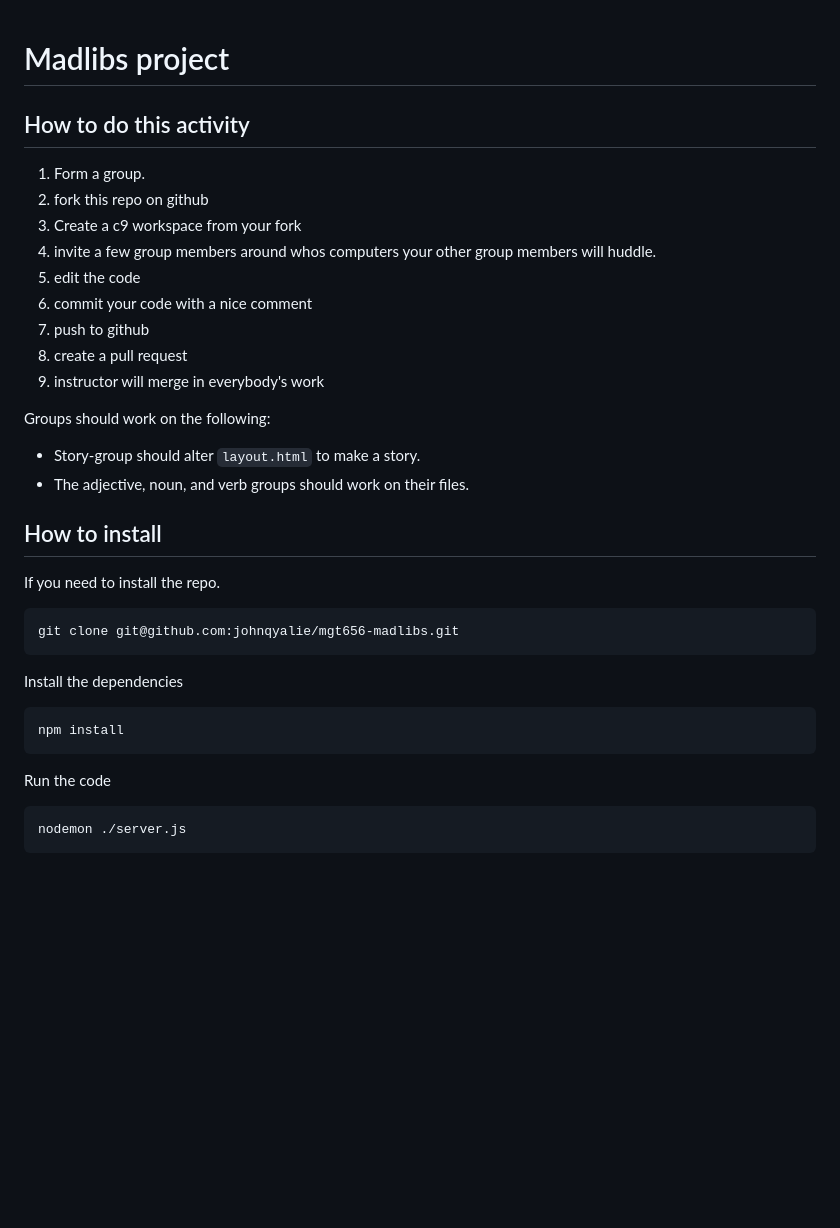
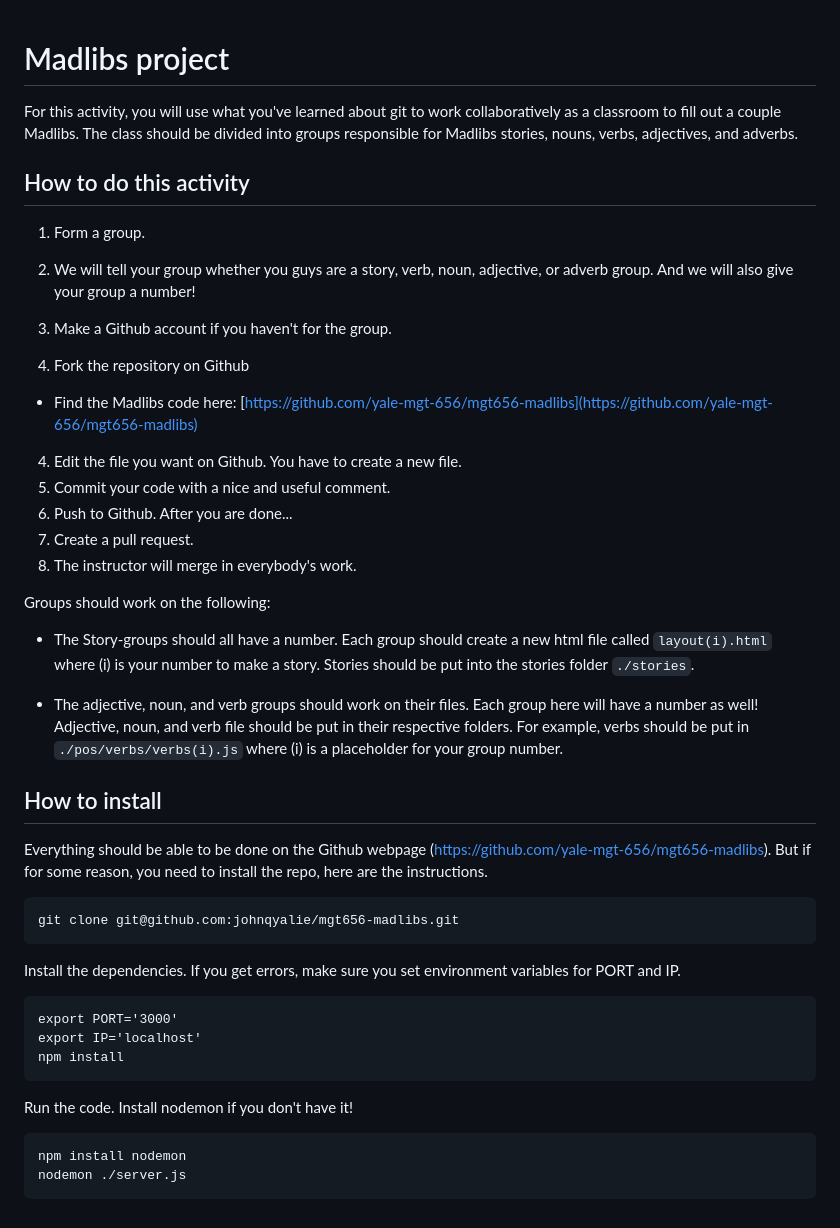
Before and after one commit to yale-mgt-656/mgt656-madlibs, a Markdown page: README.md, the part around the change. Rendered like a GitHub page; blank space fills up the shorter version.

Commit message:
Making the README a little better. Adding images folder for read-me images

```diff
--- a/README.md
+++ b/README.md
@@ -1,33 +1,43 @@
 # Madlibs project
+For this activity, you will use what you've learned about git to work collaboratively as a classroom to fill out a couple Madlibs. The class should be divided into groups responsible for Madlibs stories, nouns, verbs, adjectives, and adverbs.
 
 ## How to do this activity
 
 1. Form a group.
-2. fork this repo on github
-2. Create a c9 workspace from your fork
-3. invite a few group members around whos computers your other group members will huddle.
-4. edit the code
-5. commit your code with a nice comment
-6. push to github
-7. create a pull request
-8. instructor will merge in everybody's work
+2. We will tell your group whether you guys are a story, verb, noun, adjective, or adverb group. And we will also give your group a number!
+2. Make a Github account if you haven't for the group.
+
+
+3. Fork the repository on Github
+
+  * Find the Madlibs code here: [https://github.com/yale-mgt-656/mgt656-madlibs](https://github.com/yale-mgt-656/mgt656-madlibs)
+
+4. Edit the file you want on Github. You have to create a new file.
+5. Commit your code with a nice and useful comment.
+6. Push to Github.
+After you are done...
+7. Create a pull request.
+8. The instructor will merge in everybody's work.
 
 Groups should work on the following:
 
-* Story-group should alter `layout.html` to make a story.
-* The adjective, noun, and verb groups should work on their files.
+* The Story-groups should all have a number. Each group should create a new html file called `layout(i).html` where (i) is your number to make a story. Stories should be put into the stories folder `./stories`.
 
+* The adjective, noun, and verb groups should work on their files. Each group here will have a number as well! Adjective, noun, and verb file should be put in their respective folders. For example, verbs should be put in `./pos/verbs/verbs(i).js` where (i) is a placeholder for your group number.
 
 ## How to install
 
-If you need to install the repo.
+Everything should be able to be done on the Github webpage (https://github.com/yale-mgt-656/mgt656-madlibs). But if for some reason, you need to install the repo, here are the instructions.
 
     git clone git@github.com:johnqyalie/mgt656-madlibs.git
 
-Install the dependencies
+Install the dependencies. If you get errors, make sure you set environment variables for PORT and IP.
 
+    export PORT='3000'
+    export IP='localhost'
     npm install
 
-Run the code
+Run the code. Install nodemon if you don't have it!
 
+    npm install nodemon
     nodemon ./server.js
```
Also changed, not shown: images/new.png (added), images/signup.png (added).
